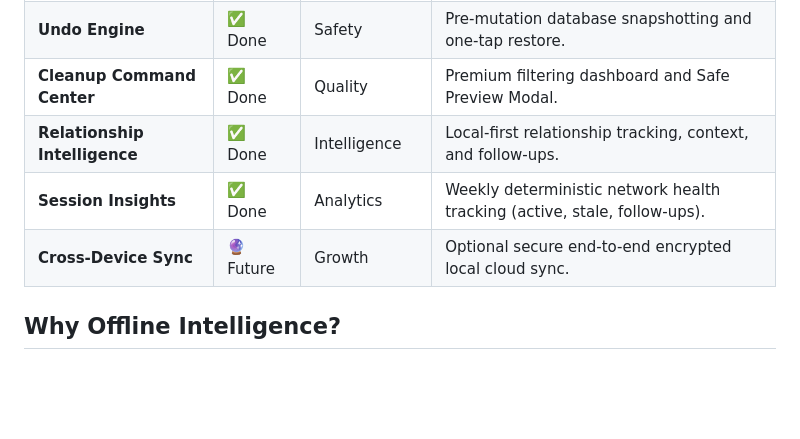
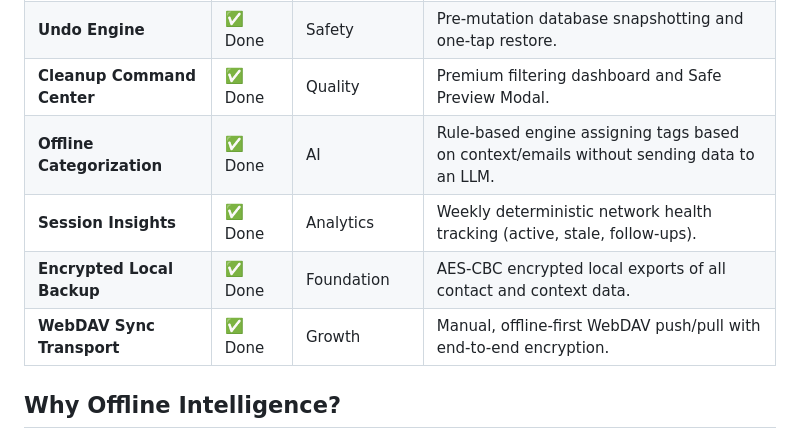
Before and after one commit to Shivanshmishra7275/Contact-Forge, a Markdown page: README.md, the part around the change. GitHub-like rendering; blank space fills up the shorter version.

Commit message:
docs: update README with sync transport feature

```diff
--- a/README.md
+++ b/README.md
@@ -262,9 +262,10 @@ npm test
 | **Smart Merge** | ✅ Done | Deduplication | Granular side-by-side field resolution reviews. |
 | **Undo Engine** | ✅ Done | Safety | Pre-mutation database snapshotting and one-tap restore. |
 | **Cleanup Command Center** | ✅ Done | Quality | Premium filtering dashboard and Safe Preview Modal. |
-| **Relationship Intelligence** | ✅ Done | Intelligence | Local-first relationship tracking, context, and follow-ups. |
+| **Offline Categorization** | ✅ Done | AI | Rule-based engine assigning tags based on context/emails without sending data to an LLM. |
 | **Session Insights** | ✅ Done | Analytics | Weekly deterministic network health tracking (active, stale, follow-ups). |
-| **Cross-Device Sync** | 🔮 Future | Growth | Optional secure end-to-end encrypted local cloud sync. |
+| **Encrypted Local Backup** | ✅ Done | Foundation | AES-CBC encrypted local exports of all contact and context data. |
+| **WebDAV Sync Transport** | ✅ Done | Growth | Manual, offline-first WebDAV push/pull with end-to-end encryption. |
 
 ## Why Offline Intelligence?
 - **Privacy**: Your relationships are your most valuable asset. ContactForge never sends your context to a remote LLM.
```
